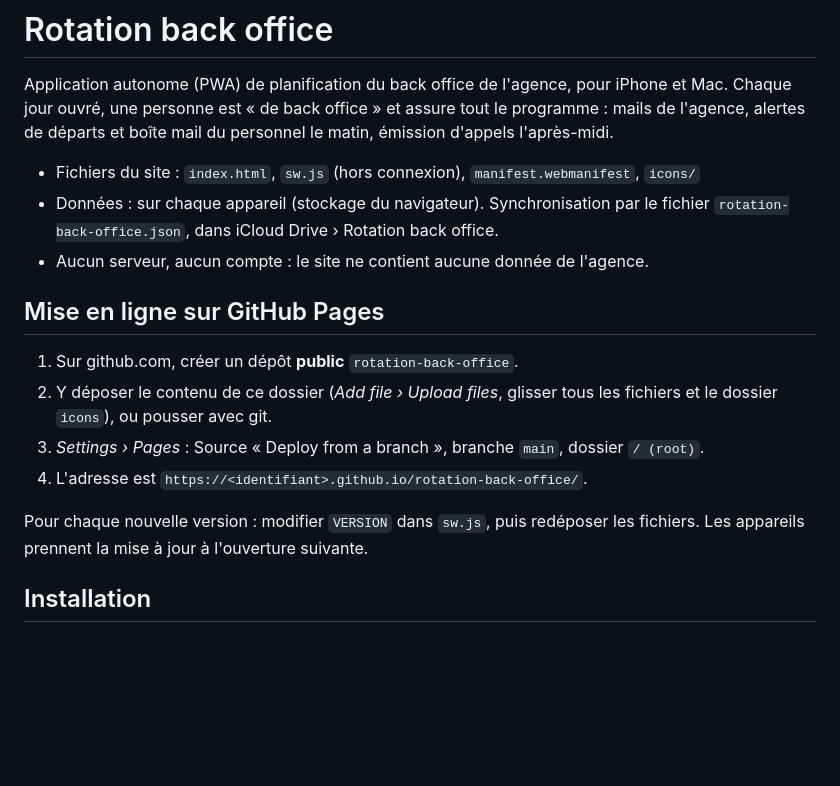
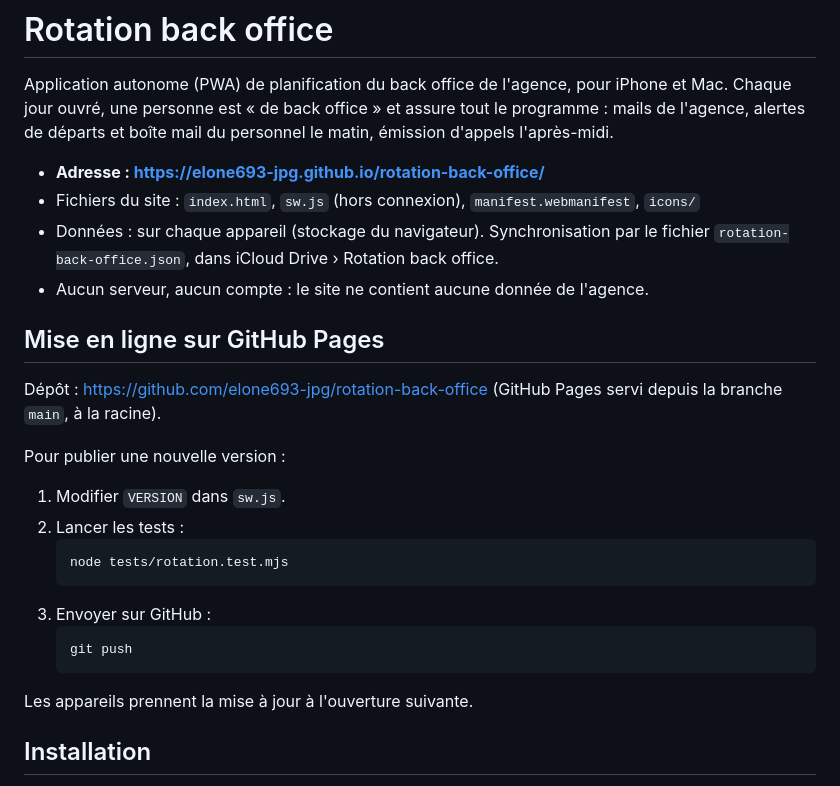
Before and after one commit to elone693-jpg/rotation-back-office, a Markdown page: README.md, the part around the change. GitHub-like rendering; blank space fills up the shorter version.

Commit message:
README : adresse de l'application et procédure de mise à jour
Co-Authored-By: Claude Opus 5.5 <noreply@anthropic.com>

````diff
--- a/README.md
+++ b/README.md
@@ -2,18 +2,27 @@
 
 Application autonome (PWA) de planification du back office de l'agence, pour iPhone et Mac. Chaque jour ouvré, une personne est « de back office » et assure tout le programme : mails de l'agence, alertes de départs et boîte mail du personnel le matin, émission d'appels l'après-midi.
 
+- **Adresse : https://elone693-jpg.github.io/rotation-back-office/**
 - Fichiers du site : `index.html`, `sw.js` (hors connexion), `manifest.webmanifest`, `icons/`
 - Données : sur chaque appareil (stockage du navigateur). Synchronisation par le fichier `rotation-back-office.json`, dans iCloud Drive › Rotation back office.
 - Aucun serveur, aucun compte : le site ne contient aucune donnée de l'agence.
 
 ## Mise en ligne sur GitHub Pages
 
-1. Sur github.com, créer un dépôt **public** `rotation-back-office`.
-2. Y déposer le contenu de ce dossier (*Add file › Upload files*, glisser tous les fichiers et le dossier `icons`), ou pousser avec git.
-3. *Settings › Pages* : Source « Deploy from a branch », branche `main`, dossier `/ (root)`.
-4. L'adresse est `https://<identifiant>.github.io/rotation-back-office/`.
+Dépôt : https://github.com/elone693-jpg/rotation-back-office (GitHub Pages servi depuis la branche `main`, à la racine).
 
-Pour chaque nouvelle version : modifier `VERSION` dans `sw.js`, puis redéposer les fichiers. Les appareils prennent la mise à jour à l'ouverture suivante.
+Pour publier une nouvelle version :
+1. Modifier `VERSION` dans `sw.js`.
+2. Lancer les tests :
+   ```bash
+   node tests/rotation.test.mjs
+   ```
+3. Envoyer sur GitHub :
+   ```bash
+   git push
+   ```
+
+Les appareils prennent la mise à jour à l'ouverture suivante.
 
 ## Installation
 
````
